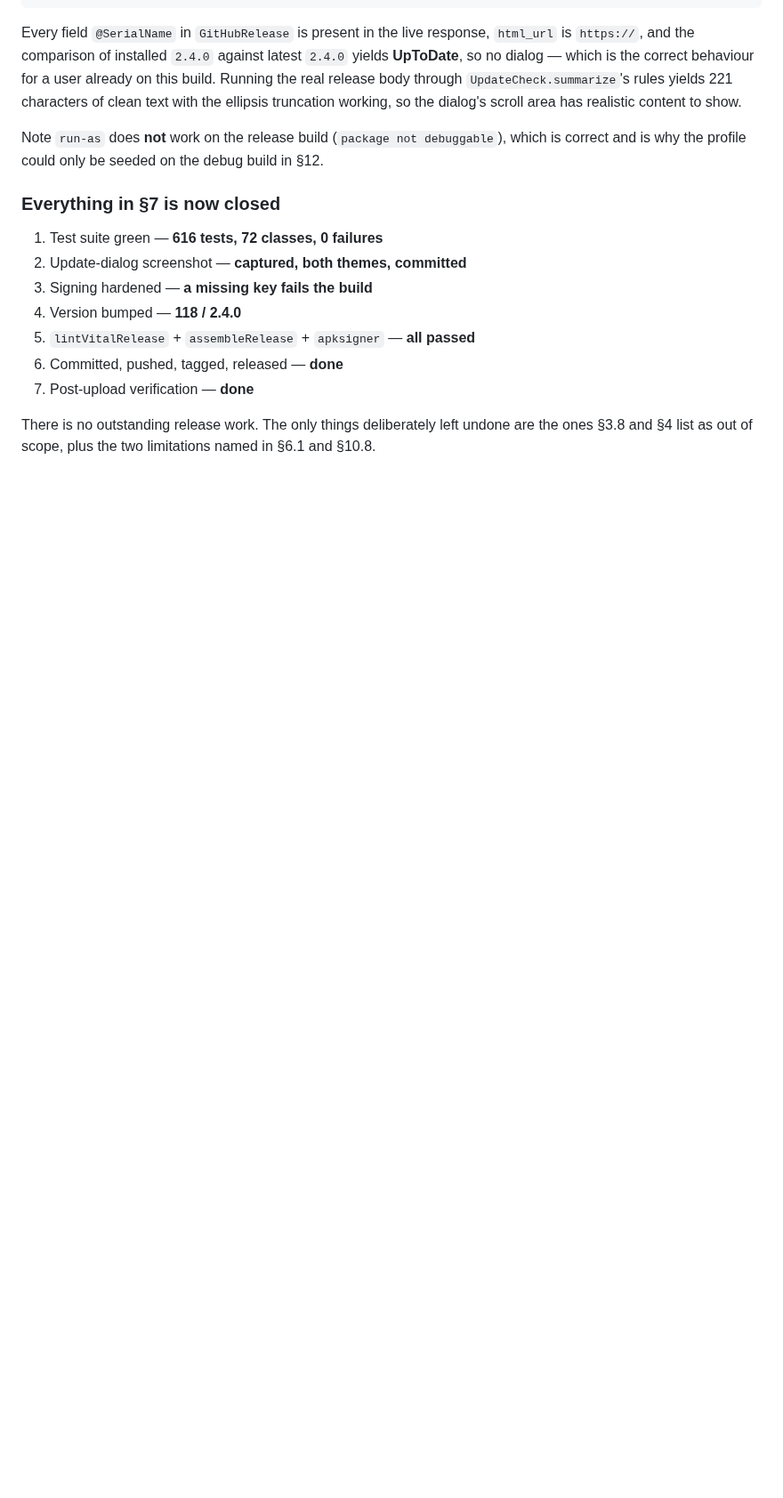
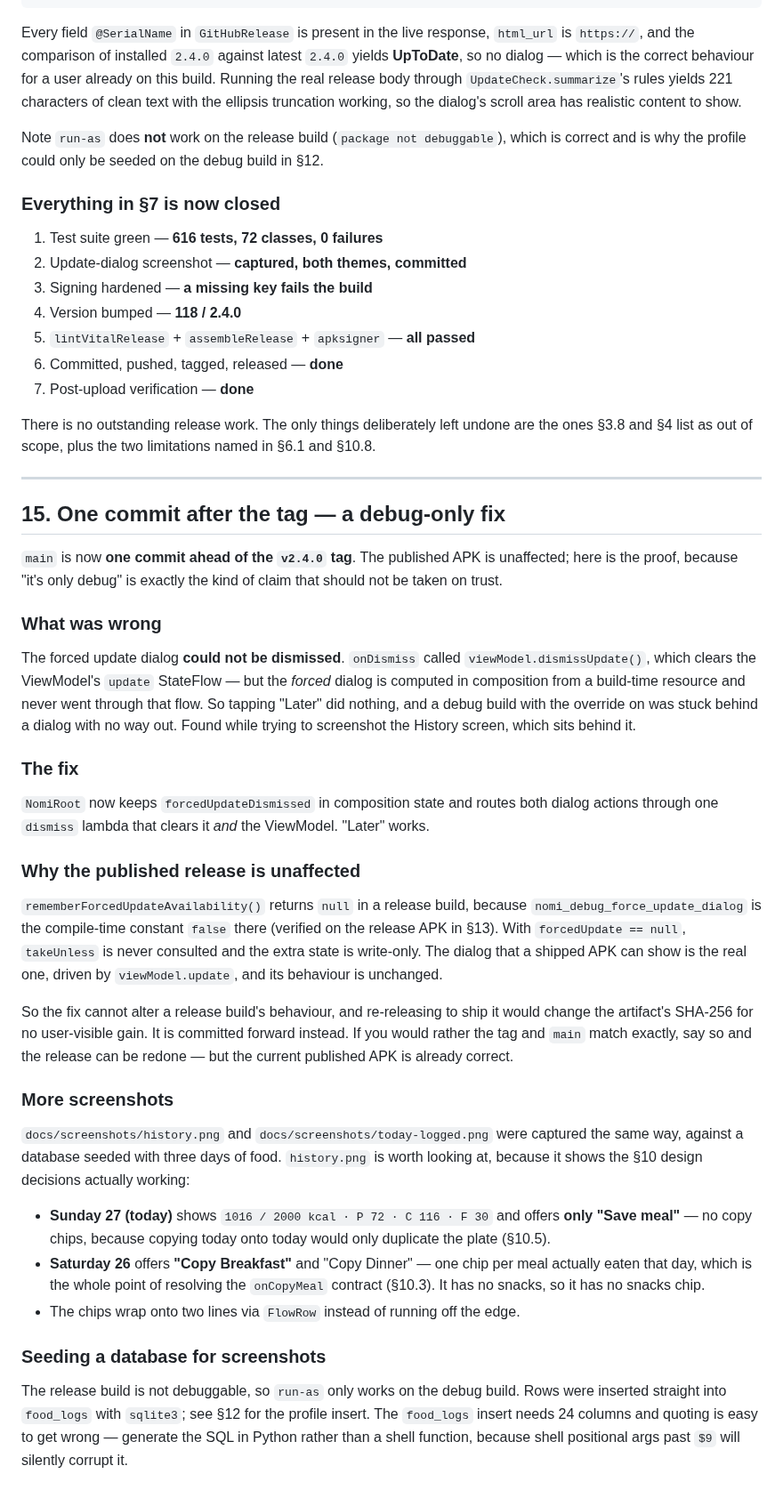
Before and after one commit to david-x3d/nomi, a Markdown page: CONTINUE_HISTORY.md, the part around the change. Shown at 89% size. GitHub-like rendering; blank space fills up the shorter version.

Commit message:
Let the debug-forced update dialog be dismissed, and add History screenshots
The forced dialog never went through the ViewModel's update flow, so
onDismiss cleared state the dialog did not read and 'Later' did nothing,
leaving a debug build stuck behind it. Dismissal now clears composition
state as well as the flow.

A release build is unaffected: the override resource is a compile-time
false there, so the dialog shown is still the real one.

616 unit tests across 72 classes, no failures, errors or skips.

```diff
--- a/CONTINUE_HISTORY.md
+++ b/CONTINUE_HISTORY.md
@@ -855,3 +855,58 @@ and is why the profile could only be seeded on the debug build in §12.
 
 There is no outstanding release work. The only things deliberately left undone are the ones §3.8
 and §4 list as out of scope, plus the two limitations named in §6.1 and §10.8.
+
+---
+
+## 15. One commit after the tag — a debug-only fix
+
+`main` is now **one commit ahead of the `v2.4.0` tag**. The published APK is unaffected; here is
+the proof, because "it's only debug" is exactly the kind of claim that should not be taken on
+trust.
+
+### What was wrong
+
+The forced update dialog **could not be dismissed**. `onDismiss` called
+`viewModel.dismissUpdate()`, which clears the ViewModel's `update` StateFlow — but the *forced*
+dialog is computed in composition from a build-time resource and never went through that flow. So
+tapping "Later" did nothing, and a debug build with the override on was stuck behind a dialog with
+no way out. Found while trying to screenshot the History screen, which sits behind it.
+
+### The fix
+
+`NomiRoot` now keeps `forcedUpdateDismissed` in composition state and routes both dialog actions
+through one `dismiss` lambda that clears it *and* the ViewModel. "Later" works.
+
+### Why the published release is unaffected
+
+`rememberForcedUpdateAvailability()` returns `null` in a release build, because
+`nomi_debug_force_update_dialog` is the compile-time constant `false` there (verified on the
+release APK in §13). With `forcedUpdate == null`, `takeUnless` is never consulted and the extra
+state is write-only. The dialog that a shipped APK can show is the real one, driven by
+`viewModel.update`, and its behaviour is unchanged.
+
+So the fix cannot alter a release build's behaviour, and re-releasing to ship it would change the
+artifact's SHA-256 for no user-visible gain. It is committed forward instead. If you would rather
+the tag and `main` match exactly, say so and the release can be redone — but the current published
+APK is already correct.
+
+### More screenshots
+
+`docs/screenshots/history.png` and `docs/screenshots/today-logged.png` were captured the same way,
+against a database seeded with three days of food. `history.png` is worth looking at, because it
+shows the §10 design decisions actually working:
+
+- **Sunday 27 (today)** shows `1016 / 2000 kcal · P 72 · C 116 · F 30` and offers **only
+  "Save meal"** — no copy chips, because copying today onto today would only duplicate the plate
+  (§10.5).
+- **Saturday 26** offers **"Copy Breakfast"** and "Copy Dinner" — one chip per meal actually eaten
+  that day, which is the whole point of resolving the `onCopyMeal` contract (§10.3). It has no
+  snacks, so it has no snacks chip.
+- The chips wrap onto two lines via `FlowRow` instead of running off the edge.
+
+### Seeding a database for screenshots
+
+The release build is not debuggable, so `run-as` only works on the debug build. Rows were inserted
+straight into `food_logs` with `sqlite3`; see §12 for the profile insert. The `food_logs` insert
+needs 24 columns and quoting is easy to get wrong — generate the SQL in Python rather than a shell
+function, because shell positional args past `$9` will silently corrupt it.
```
Also changed, not shown: docs/screenshots/history.png (added), docs/screenshots/today-logged.png (added), 1 other file.
